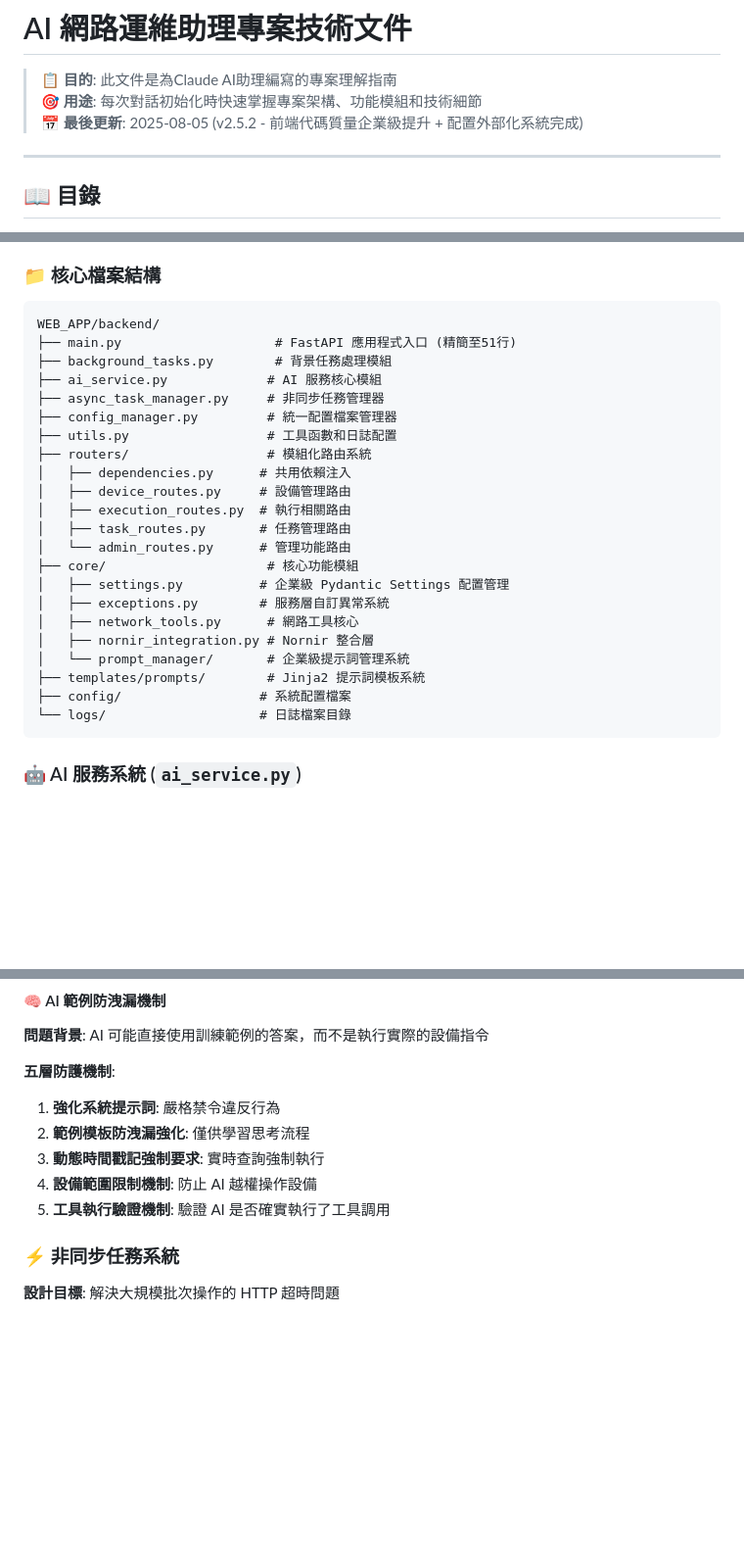
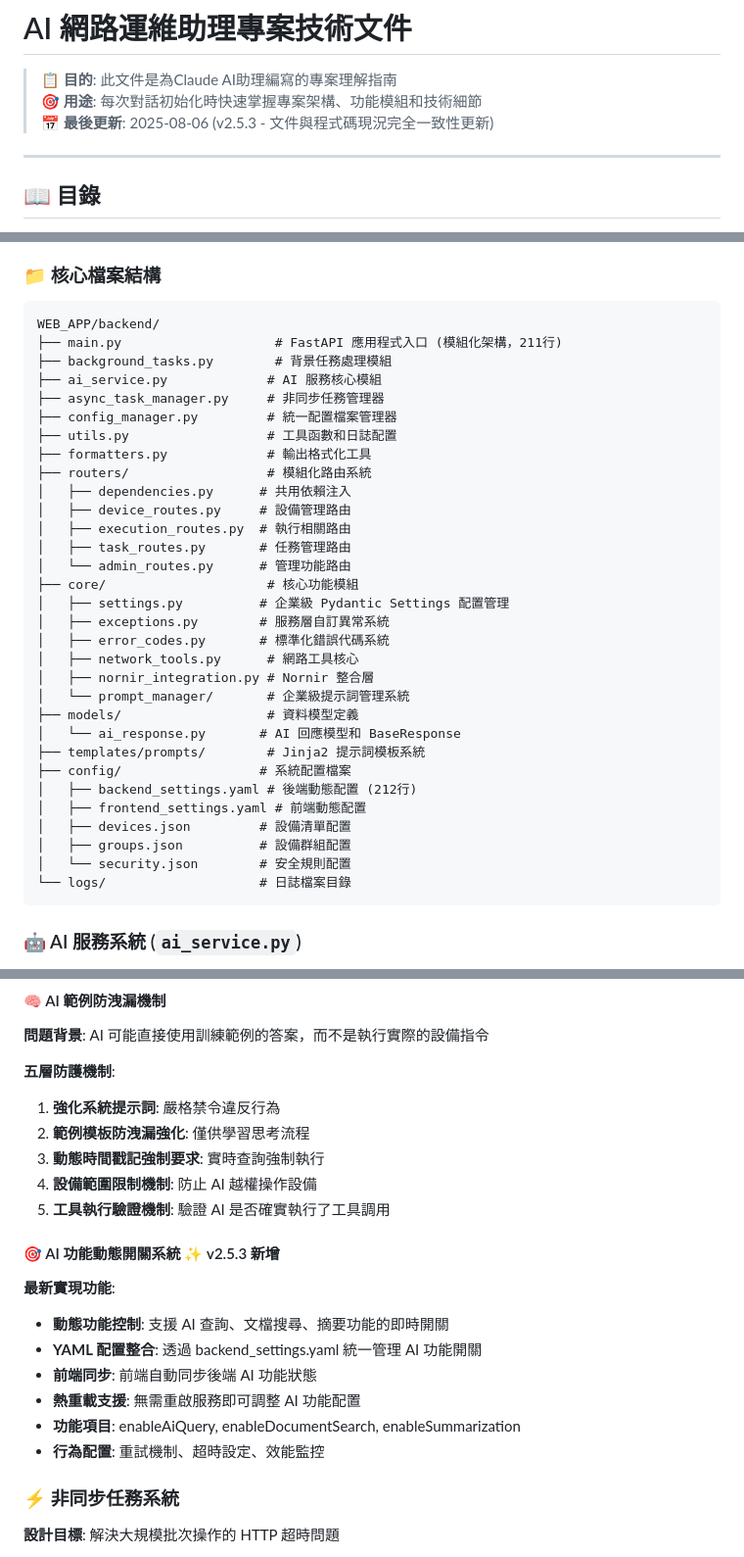
Before and after one commit to noctis3713/ai_ops_assistant_gemini, a Markdown page: CLAUDE.md, 3 parts joined by grey strips. Shown at 98% size. Rendered like a GitHub page; blank space fills up the shorter version.

````diff
--- a/CLAUDE.md
+++ b/CLAUDE.md
@@ -2,7 +2,7 @@
 
 > 📋 **目的**: 此文件是為Claude AI助理編寫的專案理解指南
 > 🎯 **用途**: 每次對話初始化時快速掌握專案架構、功能模組和技術細節
-> 📅 **最後更新**: 2025-08-05 (v2.5.2 - 前端代碼質量企業級提升 + 配置外部化系統完成)
+> 📅 **最後更新**: 2025-08-06 (v2.5.3 - 文件與程式碼現況完全一致性更新)
 
 ---
 
@@ -82,12 +82,13 @@
 
 ```
 WEB_APP/backend/
-├── main.py                    # FastAPI 應用程式入口 (精簡至51行)
+├── main.py                    # FastAPI 應用程式入口 (模組化架構，211行)
 ├── background_tasks.py        # 背景任務處理模組
 ├── ai_service.py             # AI 服務核心模組
 ├── async_task_manager.py     # 非同步任務管理器
 ├── config_manager.py         # 統一配置檔案管理器
 ├── utils.py                  # 工具函數和日誌配置
+├── formatters.py             # 輸出格式化工具
 ├── routers/                  # 模組化路由系統
 │   ├── dependencies.py      # 共用依賴注入
 │   ├── device_routes.py     # 設備管理路由
@@ -97,11 +98,19 @@ WEB_APP/backend/
 ├── core/                     # 核心功能模組
 │   ├── settings.py          # 企業級 Pydantic Settings 配置管理
 │   ├── exceptions.py        # 服務層自訂異常系統
+│   ├── error_codes.py       # 標準化錯誤代碼系統
 │   ├── network_tools.py      # 網路工具核心
 │   ├── nornir_integration.py # Nornir 整合層
 │   └── prompt_manager/       # 企業級提示詞管理系統
+├── models/                   # 資料模型定義
+│   └── ai_response.py       # AI 回應模型和 BaseResponse
 ├── templates/prompts/        # Jinja2 提示詞模板系統
 ├── config/                  # 系統配置檔案
+│   ├── backend_settings.yaml # 後端動態配置 (212行)
+│   ├── frontend_settings.yaml # 前端動態配置
+│   ├── devices.json         # 設備清單配置
+│   ├── groups.json          # 設備群組配置
+│   └── security.json        # 安全規則配置
 └── logs/                    # 日誌檔案目錄
 ```
 
@@ -454,6 +475,16 @@ INFO (正常操作記錄)、WARNING (非致命性問題)、ERROR (錯誤和例
 3. **動態時間戳記強制要求**: 實時查詢強制執行
 4. **設備範圍限制機制**: 防止 AI 越權操作設備
 5. **工具執行驗證機制**: 驗證 AI 是否確實執行了工具調用
+
+#### 🎯 AI 功能動態開關系統 ✨ v2.5.3 新增
+
+**最新實現功能**:
+- **動態功能控制**: 支援 AI 查詢、文檔搜尋、摘要功能的即時開關
+- **YAML 配置整合**: 透過 backend_settings.yaml 統一管理 AI 功能開關
+- **前端同步**: 前端自動同步後端 AI 功能狀態
+- **熱重載支援**: 無需重啟服務即可調整 AI 功能配置
+- **功能項目**: enableAiQuery, enableDocumentSearch, enableSummarization
+- **行為配置**: 重試機制、超時設定、效能監控
 
 ### ⚡ 非同步任務系統
 
````
Also changed, not shown: other parts of CLAUDE.md (+68 -39 lines).
